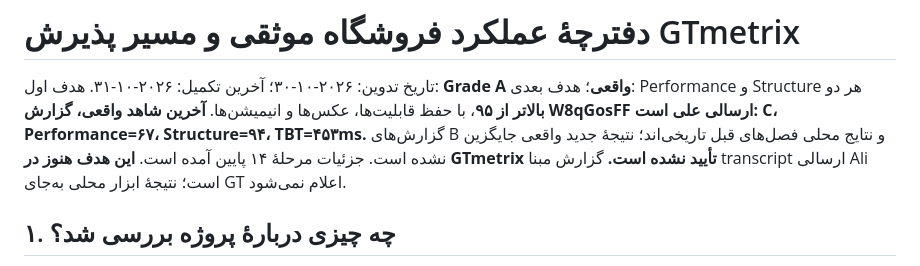
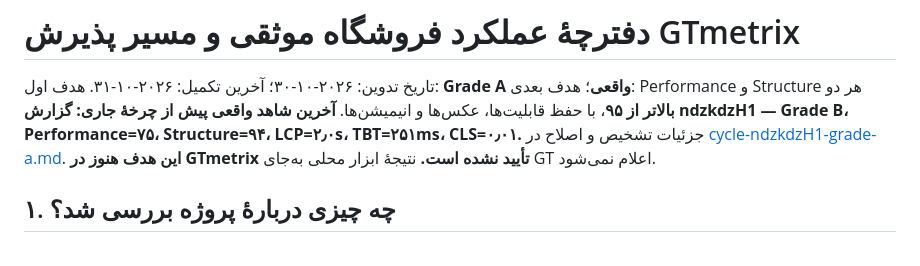
Before and after one commit to mmovasseghi/Movasseghi-Store, a Markdown page: docs/performance/README.fa.md, the part around the change. GitHub-like rendering.

Commit message:
Point performance README at ndzkdzH1 baseline and current grade-A cycle notes.
Co-authored-by: Mohammad Sina Movasseghi Nezhad <mmovasseghi@outlook.com>

```diff
--- a/docs/performance/README.fa.md
+++ b/docs/performance/README.fa.md
@@ -1,8 +1,8 @@
 # دفترچهٔ عملکرد فروشگاه موثقی و مسیر پذیرش GTmetrix
 
 تاریخ تدوین: ۲۰۲۶-۱۰-۳۰؛ آخرین تکمیل: ۲۰۲۶-۱۰-۳۱. هدف اول: **Grade A واقعی**؛ هدف بعدی: Performance و Structure هر دو **بالاتر از ۹۵**، با حفظ قابلیت‌ها، عکس‌ها و انیمیشن‌ها.
-**آخرین شاهد واقعی، گزارش W8qGosFF ارسالی علی است: C، Performance=۶۷، Structure=۹۴، TBT=۴۵۳ms.** گزارش‌های B و نتایج محلی فصل‌های قبل تاریخی‌اند؛ نتیجهٔ جدید واقعی جایگزین نشده است. جزئیات مرحلهٔ ۱۴ پایین آمده است.
-**این هدف هنوز در GTmetrix تأیید نشده است.** گزارش مبنا transcript ارسالی Ali است؛ نتیجهٔ ابزار محلی به‌جای GT اعلام نمی‌شود.
+**آخرین شاهد واقعی پیش از چرخهٔ جاری: گزارش ndzkdzH1 — Grade B، Performance=۷۵، Structure=۹۴، LCP=۲٫۰s، TBT=۲۵۱ms، CLS=۰٫۰۱.** جزئیات تشخیص و اصلاح در [cycle-ndzkdzH1-grade-a.md](cycle-ndzkdzH1-grade-a.md).
+**این هدف هنوز در GTmetrix تأیید نشده است.** نتیجهٔ ابزار محلی به‌جای GT اعلام نمی‌شود.
 
 ## ۱. چه چیزی دربارهٔ پروژه بررسی شد؟
 
```
